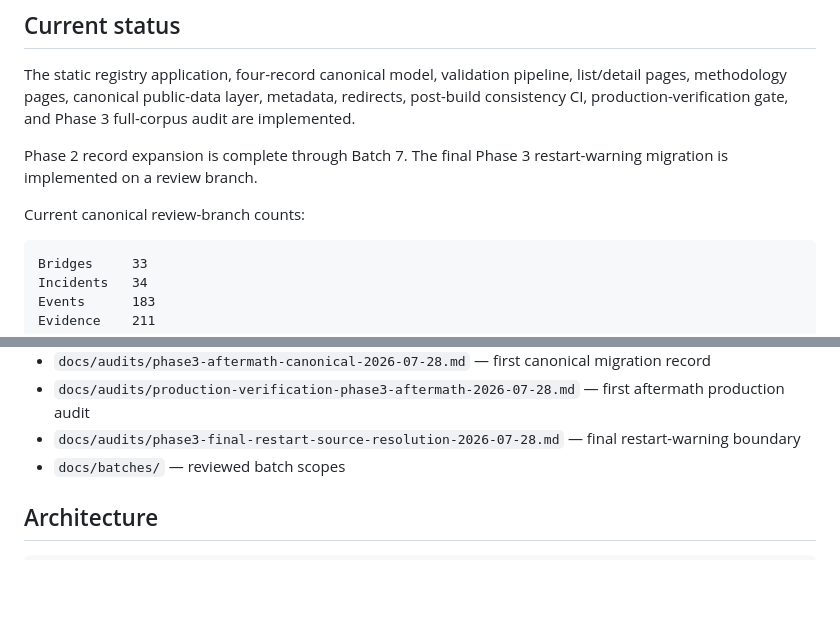
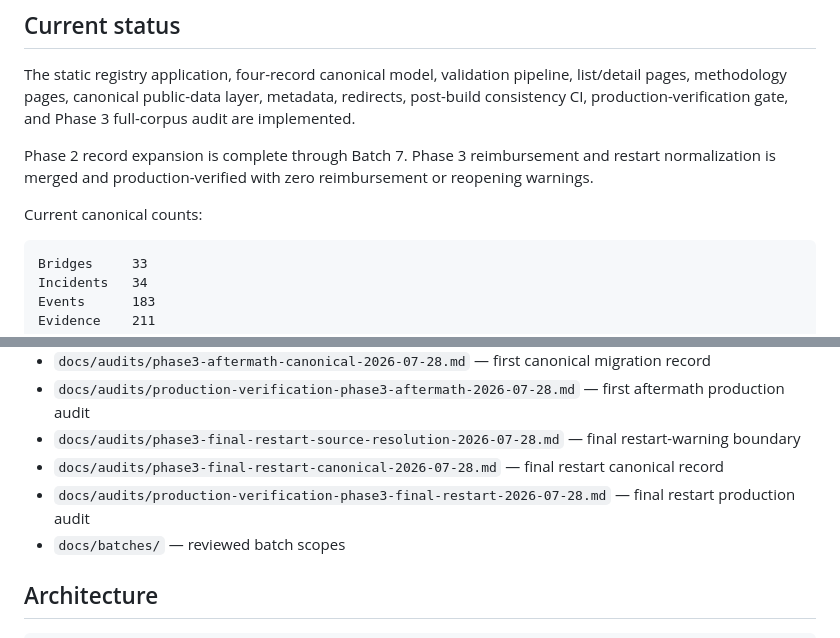
Before and after one commit to badjoke-lab/bridge-incident-registry, a Markdown page: README.md, 2 parts joined by grey strips. Drawn GitHub-style; blank space fills up the shorter version.

Commit message:
docs: mark final restart migration published

````diff
--- a/README.md
+++ b/README.md
@@ -31,9 +31,9 @@ BIR is not:
 
 The static registry application, four-record canonical model, validation pipeline, list/detail pages, methodology pages, canonical public-data layer, metadata, redirects, post-build consistency CI, production-verification gate, and Phase 3 full-corpus audit are implemented.
 
-Phase 2 record expansion is complete through Batch 7. The final Phase 3 restart-warning migration is implemented on a review branch.
+Phase 2 record expansion is complete through Batch 7. Phase 3 reimbursement and restart normalization is merged and production-verified with zero reimbursement or reopening warnings.
 
-Current canonical review-branch counts:
+Current canonical counts:
 
 ```text
 Bridges     33
@@ -90,6 +90,8 @@ See `docs/machine-readable-public-layer.md` for the current contract and limits.
 - `docs/audits/phase3-aftermath-canonical-2026-07-28.md` — first canonical migration record
 - `docs/audits/production-verification-phase3-aftermath-2026-07-28.md` — first aftermath production audit
 - `docs/audits/phase3-final-restart-source-resolution-2026-07-28.md` — final restart-warning boundary
+- `docs/audits/phase3-final-restart-canonical-2026-07-28.md` — final restart canonical record
+- `docs/audits/production-verification-phase3-final-restart-2026-07-28.md` — final restart production audit
 - `docs/batches/` — reviewed batch scopes
 
 ## Architecture
````
